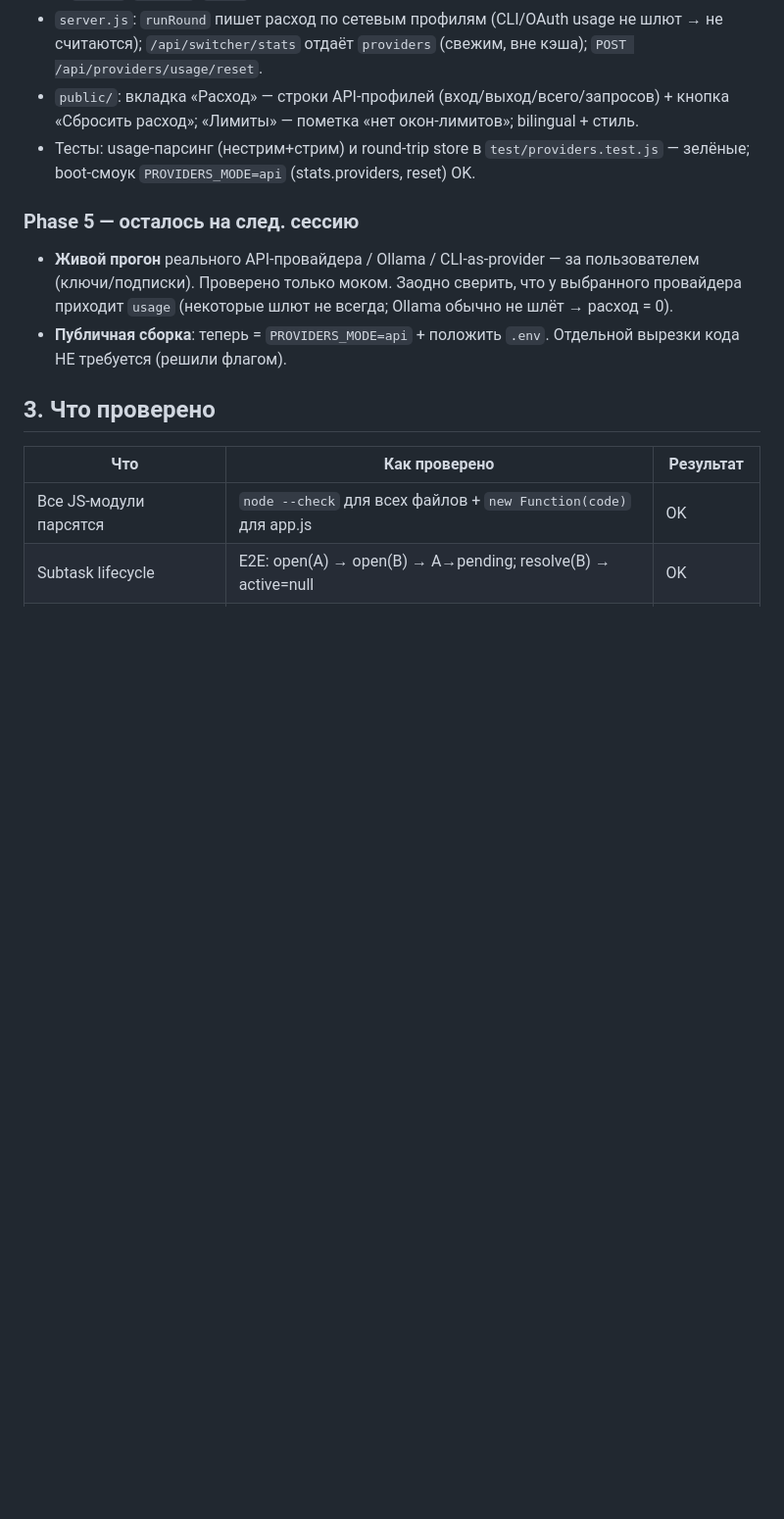
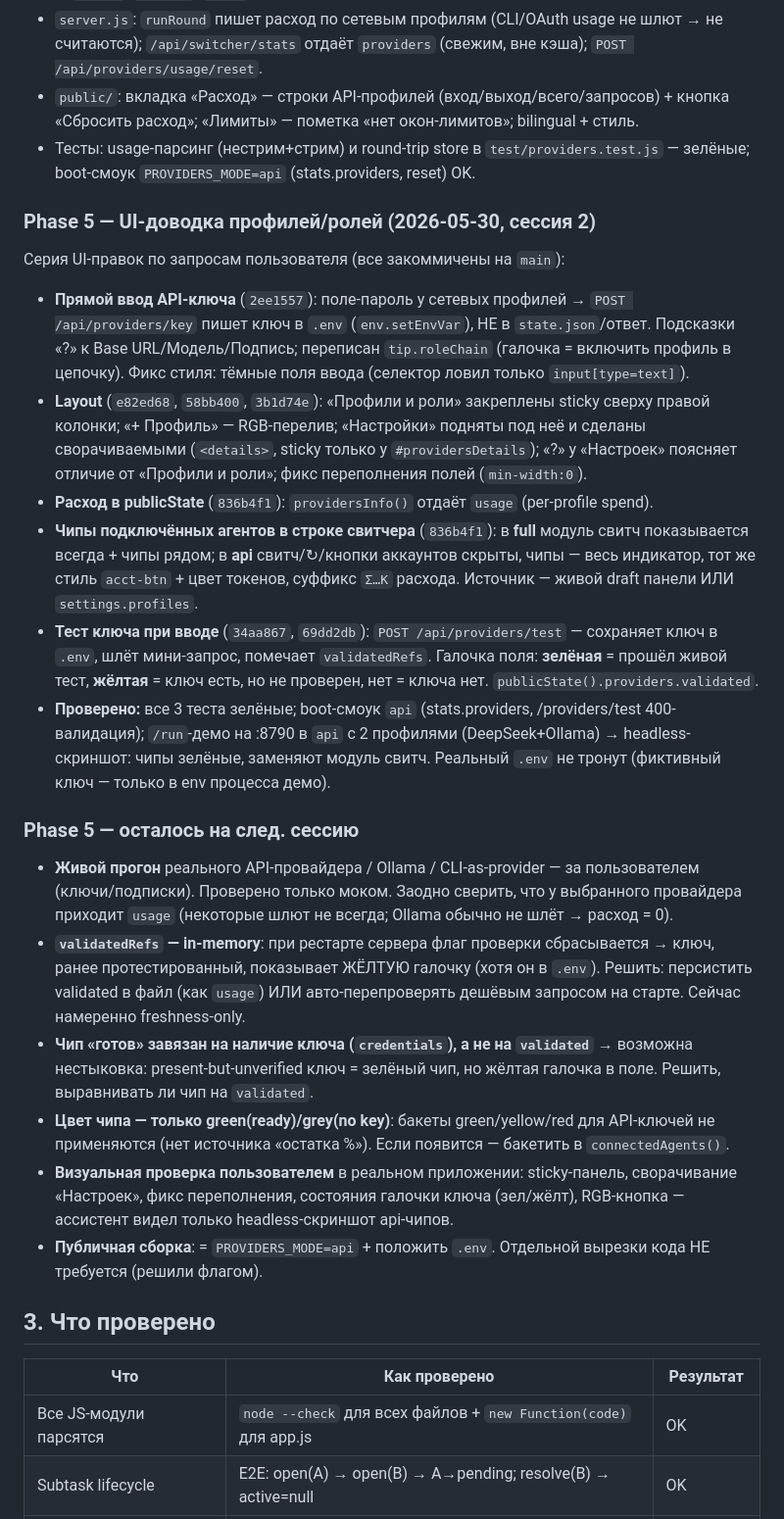
Before and after one commit to rusanovcode/council-room-v2, a Markdown page: HANDOFF.md, the part around the change. Shown at 98% size. Drawn GitHub-style; blank space fills up the shorter version.

Commit message:
HANDOFF: record session-2 Phase 5 UI work + open items for next session
Co-Authored-By: Claude Opus 4.8 <noreply@anthropic.com>

```diff
--- a/HANDOFF.md
+++ b/HANDOFF.md
@@ -106,9 +106,22 @@ v2 (`C:\AI\Council Room v2`, порт 8788) — пересборка вокру
 - `public/`: вкладка «Расход» — строки API-профилей (вход/выход/всего/запросов) + кнопка «Сбросить расход»; «Лимиты» — пометка «нет окон-лимитов»; bilingual + стиль.
 - Тесты: usage-парсинг (нестрим+стрим) и round-trip store в `test/providers.test.js` — зелёные; boot-смоук `PROVIDERS_MODE=api` (stats.providers, reset) OK.
 
+### Phase 5 — UI-доводка профилей/ролей (2026-05-30, сессия 2)
+Серия UI-правок по запросам пользователя (все закоммичены на `main`):
+- **Прямой ввод API-ключа** (`2ee1557`): поле-пароль у сетевых профилей → `POST /api/providers/key` пишет ключ в `.env` (`env.setEnvVar`), НЕ в `state.json`/ответ. Подсказки «?» к Base URL/Модель/Подпись; переписан `tip.roleChain` (галочка = включить профиль в цепочку). Фикс стиля: тёмные поля ввода (селектор ловил только `input[type=text]`).
+- **Layout** (`e82ed68`, `58bb400`, `3b1d74e`): «Профили и роли» закреплены sticky сверху правой колонки; «+ Профиль» — RGB-перелив; «Настройки» подняты под неё и сделаны сворачиваемыми (`<details>`, sticky только у `#providersDetails`); «?» у «Настроек» поясняет отличие от «Профили и роли»; фикс переполнения полей (`min-width:0`).
+- **Расход в publicState** (`836b4f1`): `providersInfo()` отдаёт `usage` (per-profile spend).
+- **Чипы подключённых агентов в строке свитчера** (`836b4f1`): в **full** модуль свитч показывается всегда + чипы рядом; в **api** свитч/↻/кнопки аккаунтов скрыты, чипы — весь индикатор, тот же стиль `acct-btn` + цвет токенов, суффикс `Σ…K` расхода. Источник — живой draft панели ИЛИ `settings.profiles`.
+- **Тест ключа при вводе** (`34aa867`, `69dd2db`): `POST /api/providers/test` — сохраняет ключ в `.env`, шлёт мини-запрос, помечает `validatedRefs`. Галочка поля: **зелёная** = прошёл живой тест, **жёлтая** = ключ есть, но не проверен, нет = ключа нет. `publicState().providers.validated`.
+- **Проверено:** все 3 теста зелёные; boot-смоук `api` (stats.providers, /providers/test 400-валидация); `/run`-демо на :8790 в `api` с 2 профилями (DeepSeek+Ollama) → headless-скриншот: чипы зелёные, заменяют модуль свитч. Реальный `.env` не тронут (фиктивный ключ — только в env процесса демо).
+
 ### Phase 5 — осталось на след. сессию
 - **Живой прогон** реального API-провайдера / Ollama / CLI-as-provider — за пользователем (ключи/подписки). Проверено только моком. Заодно сверить, что у выбранного провайдера приходит `usage` (некоторые шлют не всегда; Ollama обычно не шлёт → расход = 0).
-- **Публичная сборка**: теперь = `PROVIDERS_MODE=api` + положить `.env`. Отдельной вырезки кода НЕ требуется (решили флагом).
+- **`validatedRefs` — in-memory**: при рестарте сервера флаг проверки сбрасывается → ключ, ранее протестированный, показывает ЖЁЛТУЮ галочку (хотя он в `.env`). Решить: персистить validated в файл (как `usage`) ИЛИ авто-перепроверять дешёвым запросом на старте. Сейчас намеренно freshness-only.
+- **Чип «готов» завязан на наличие ключа (`credentials`), а не на `validated`** → возможна нестыковка: present-but-unverified ключ = зелёный чип, но жёлтая галочка в поле. Решить, выравнивать ли чип на `validated`.
+- **Цвет чипа — только green(ready)/grey(no key)**: бакеты green/yellow/red для API-ключей не применяются (нет источника «остатка %»). Если появится — бакетить в `connectedAgents()`.
+- **Визуальная проверка пользователем** в реальном приложении: sticky-панель, сворачивание «Настроек», фикс переполнения, состояния галочки ключа (зел/жёлт), RGB-кнопка — ассистент видел только headless-скриншот api-чипов.
+- **Публичная сборка**: = `PROVIDERS_MODE=api` + положить `.env`. Отдельной вырезки кода НЕ требуется (решили флагом).
 
 ## 3. Что проверено
 
```
